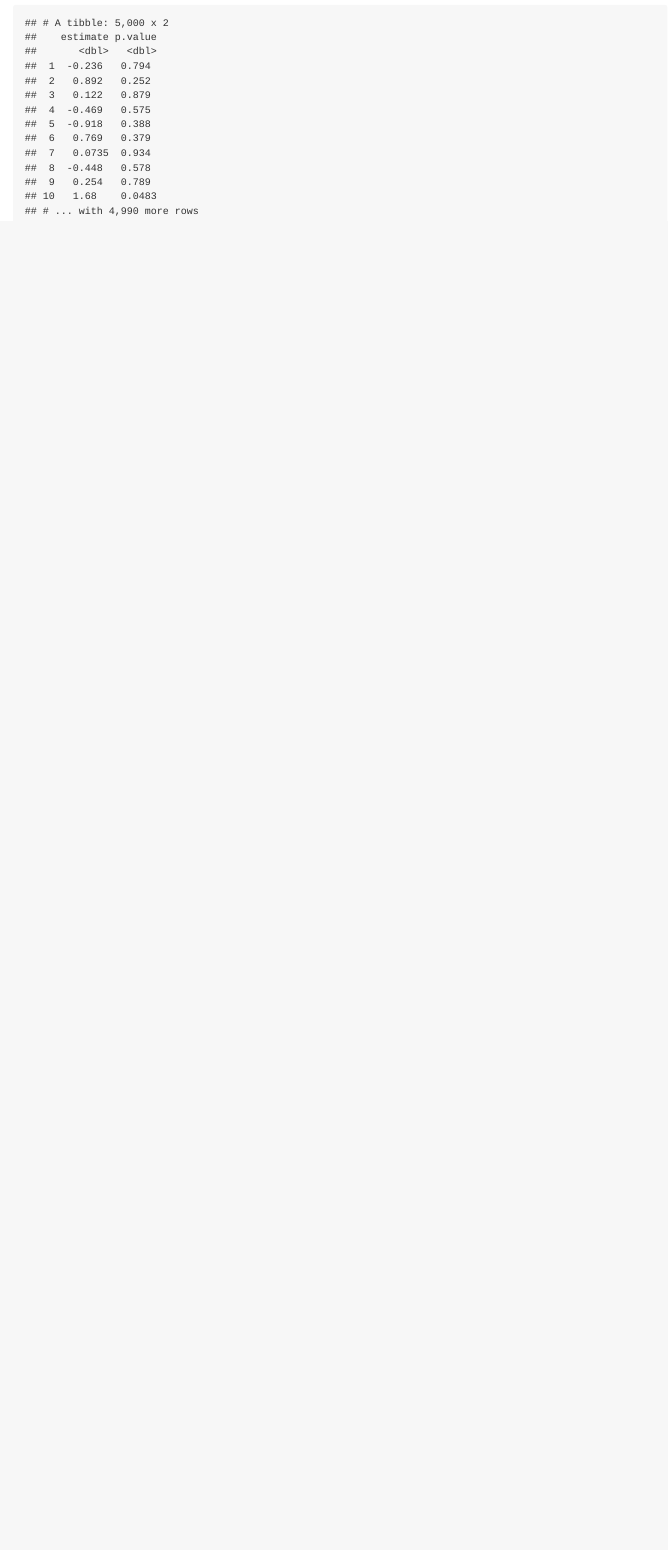
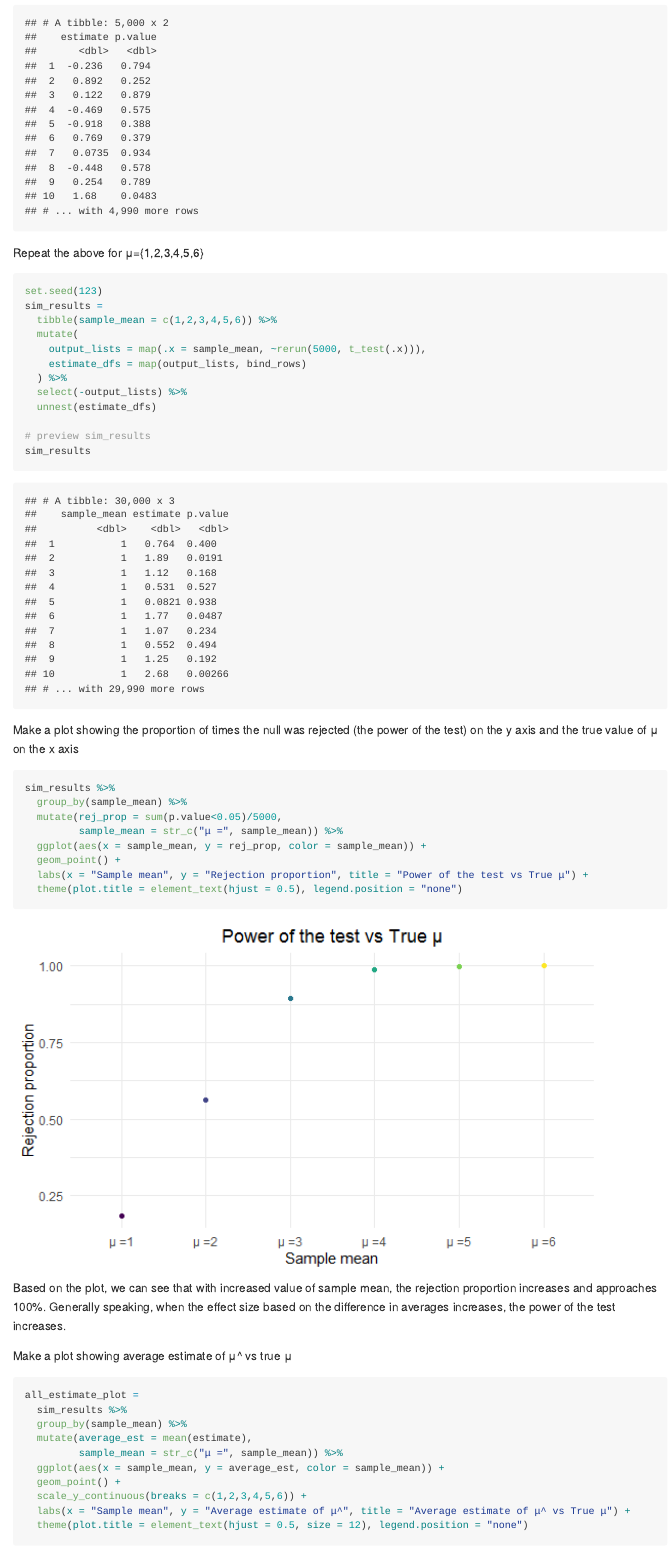
Before and after one commit to wc2750/p8105_hw5_wc2750, an R Markdown document (p8105_hw5_wc2750.Rmd): the page in a window 1100 px wide, from 4730 px down. The pictures show the output file p8105_hw5_wc2750.md that the author committed with the source, drawn offline in the style of GitHub; long lines of code are wrapped.

Commit message:
Commit Problem 3 - simulation plots

````diff
--- a/p8105_hw5_wc2750.Rmd
+++ b/p8105_hw5_wc2750.Rmd
@@ -147,3 +148,46 @@ sim_results0 =
 # preview sim_results0
 sim_results0
 ```
+
+Repeat the above for μ={1,2,3,4,5,6}
+```{r}
+set.seed(123)
+sim_results =
+  tibble(sample_mean = c(1,2,3,4,5,6)) %>%
+  mutate(
+    output_lists = map(.x = sample_mean, ~rerun(5000, t_test(.x))),
+    estimate_dfs = map(output_lists, bind_rows)
+  ) %>%
+  select(-output_lists) %>%
+  unnest(estimate_dfs)
+
+# preview sim_results
+sim_results
+```
+
+Make a plot showing the proportion of times the null was rejected (the power of the test) on the y axis and the true value of μ on the x axis
+```{r}
+sim_results %>%
+  group_by(sample_mean) %>%
+  mutate(rej_prop = sum(p.value<0.05)/5000,
+         sample_mean = str_c("μ =", sample_mean)) %>%
+  ggplot(aes(x = sample_mean, y = rej_prop, color = sample_mean)) +
+  geom_point() +
+  labs(x = "Sample mean", y = "Rejection proportion", title = "Power of the test vs True μ") +
+  theme(plot.title = element_text(hjust = 0.5), legend.position = "none")
+```
+
+Based on the plot, we can see that with increased value of sample mean, the rejection proportion increases and approaches 100%. Generally speaking, when the effect size based on the difference in averages increases, the power of the test increases.
+
+Make a plot showing average estimate of μ^ vs true μ
+```{r}
+all_estimate_plot =
+  sim_results %>%
+  group_by(sample_mean) %>%
+  mutate(average_est = mean(estimate),
+         sample_mean = str_c("μ =", sample_mean)) %>%
+  ggplot(aes(x = sample_mean, y = average_est, color = sample_mean)) +
+  geom_point() +
+  scale_y_continuous(breaks = c(1,2,3,4,5,6)) +
+  labs(x = "Sample mean", y = "Average estimate of μ^", title = "Average estimate of μ^ vs True μ") +
+  theme(plot.title = element_text(hjust = 0.5, size = 12), legend.position = "none")
````
Also changed, not shown: p8105_hw5_wc2750.md, p8105_hw5_wc2750_files/figure-gfm/unnamed-chunk-11-1.png (added), p8105_hw5_wc2750_files/figure-gfm/unnamed-chunk-14-1.png (added), p8105_hw5_wc2750.Rmd (24 more changed lines).
